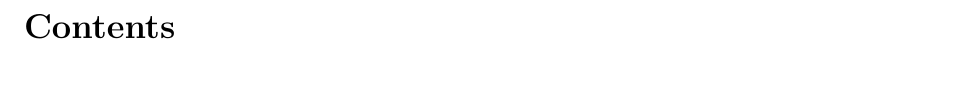
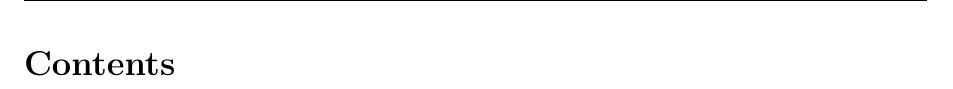
Before and after one commit to durgesh23/docgen, a LaTeX document (generic_template.tex): part of page 2 of 3, cut so that both start at the same text. Compiled offline with pdfLaTeX.

Commit message:
Add script and template

```diff
--- a/generic_template.tex
+++ b/generic_template.tex
@@ -7,6 +14,7 @@
 \usepackage{hyperref}
 \usepackage{titlesec}
 \usepackage{listings}
+\usepackage{fancyhdr}
 
 % Page layout
 \geometry{a4paper, margin=1in}
@@ -28,6 +36,13 @@
     urlcolor=blue,
     citecolor=black
 }
+
+% Add header and footer
+\pagestyle{fancy}
+\fancyhf{}
+\fancyhead[L]{\leftmark}
+\fancyhead[R]{\rightmark}
+\fancyfoot[C]{\thepage}
 
 % Define \tightlist to avoid errors
 \providecommand{\tightlist}{%
```
Also changed, not shown: generic_template.tex (7 more changed lines), 1 other file.
